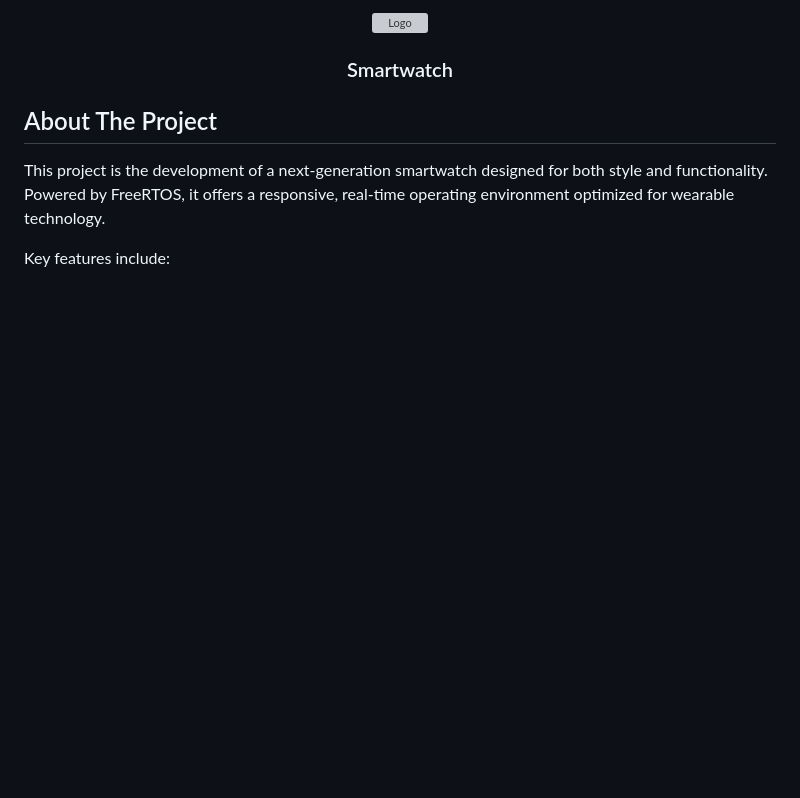
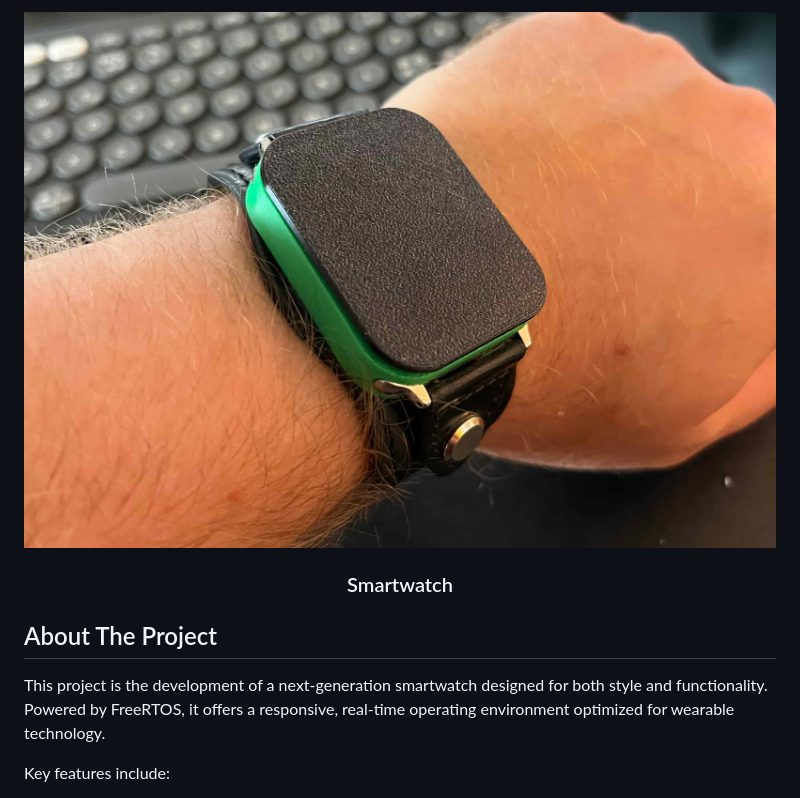
Before and after one commit to joakimwennergren/Smartwatch, a Markdown page: README.md, the part around the change. Drawn GitHub-style; pictures changed too: images/arm.jpg (added); blank space fills up the shorter version; grey boxes are pictures that could not be loaded.

```diff
--- a/README.md
+++ b/README.md
@@ -4,7 +4,7 @@
 <br />
 <div align="center">
   <a href="https://github.com/joakimwennergren/Smartwatch">
-    <img src="https://github.com/joakimwennergren/Smartwatch/blob/Main/images/arm.jpeg" alt="Logo" width="100%">
+    <img src="https://github.com/joakimwennergren/Smartwatch/blob/Main/images/arm.jpg" alt="Logo" width="100%">
   </a>
 <h3>Smartwatch</h3>
 
```
Also changed, not shown: images/smartwatch.jpg (deleted), 3 other files.
